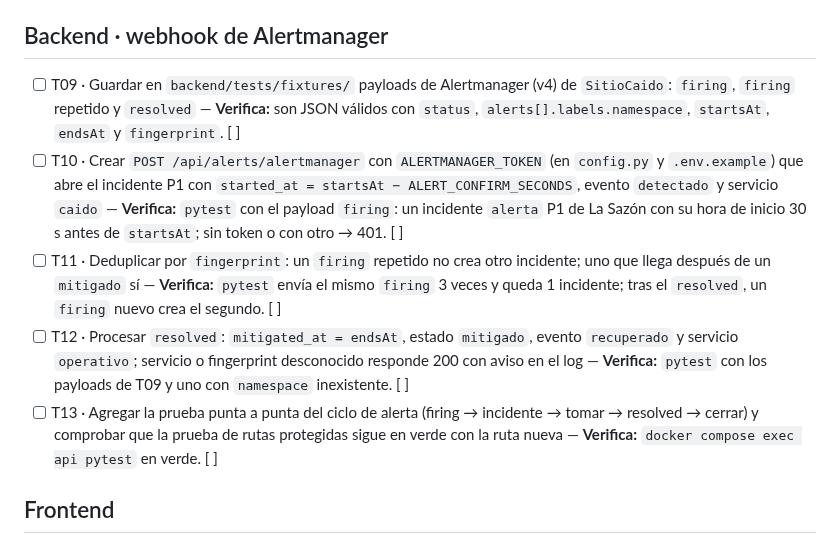
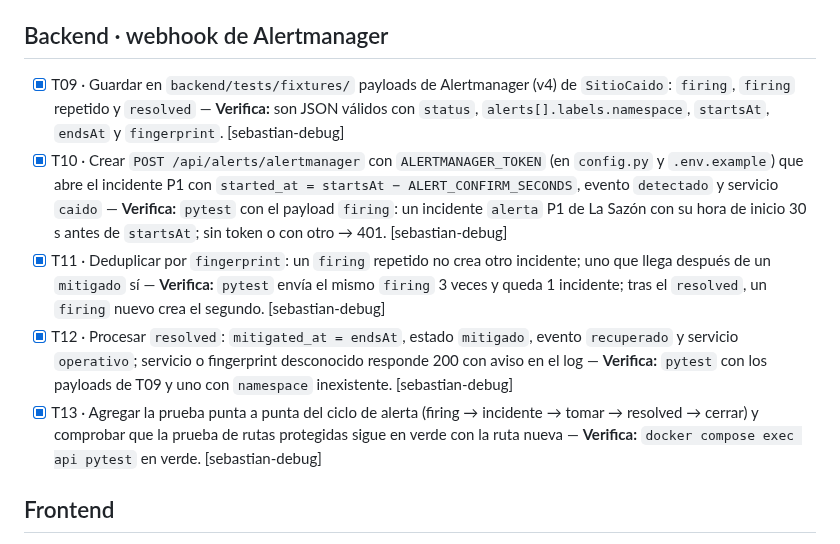
Before and after one commit to ngcddev/CloudOps, a Markdown page: specs/008-monitoreo-e-incidentes/tasks.md, the part around the change. Rendered like a GitHub page.

Commit message:
docs(008): marcar como hechas las tareas T09 a T13 del webhook de Alertmanager

```diff
--- a/specs/008-monitoreo-e-incidentes/tasks.md
+++ b/specs/008-monitoreo-e-incidentes/tasks.md
@@ -32,11 +32,11 @@ cuando T24 deje Alertmanager funcionando.
 
 ## Backend · webhook de Alertmanager
 
-- [ ] T09 · Guardar en `backend/tests/fixtures/` payloads de Alertmanager (v4) de `SitioCaido`: `firing`, `firing` repetido y `resolved` — **Verifica:** son JSON válidos con `status`, `alerts[].labels.namespace`, `startsAt`, `endsAt` y `fingerprint`. [ ]
-- [ ] T10 · Crear `POST /api/alerts/alertmanager` con `ALERTMANAGER_TOKEN` (en `config.py` y `.env.example`) que abre el incidente P1 con `started_at = startsAt − ALERT_CONFIRM_SECONDS`, evento `detectado` y servicio `caido` — **Verifica:** `pytest` con el payload `firing`: un incidente `alerta` P1 de La Sazón con su hora de inicio 30 s antes de `startsAt`; sin token o con otro → 401. [ ]
-- [ ] T11 · Deduplicar por `fingerprint`: un `firing` repetido no crea otro incidente; uno que llega después de un `mitigado` sí — **Verifica:** `pytest` envía el mismo `firing` 3 veces y queda 1 incidente; tras el `resolved`, un `firing` nuevo crea el segundo. [ ]
-- [ ] T12 · Procesar `resolved`: `mitigated_at = endsAt`, estado `mitigado`, evento `recuperado` y servicio `operativo`; servicio o fingerprint desconocido responde 200 con aviso en el log — **Verifica:** `pytest` con los payloads de T09 y uno con `namespace` inexistente. [ ]
-- [ ] T13 · Agregar la prueba punta a punta del ciclo de alerta (firing → incidente → tomar → resolved → cerrar) y comprobar que la prueba de rutas protegidas sigue en verde con la ruta nueva — **Verifica:** `docker compose exec api pytest` en verde. [ ]
+- [x] T09 · Guardar en `backend/tests/fixtures/` payloads de Alertmanager (v4) de `SitioCaido`: `firing`, `firing` repetido y `resolved` — **Verifica:** son JSON válidos con `status`, `alerts[].labels.namespace`, `startsAt`, `endsAt` y `fingerprint`. [sebastian-debug]
+- [x] T10 · Crear `POST /api/alerts/alertmanager` con `ALERTMANAGER_TOKEN` (en `config.py` y `.env.example`) que abre el incidente P1 con `started_at = startsAt − ALERT_CONFIRM_SECONDS`, evento `detectado` y servicio `caido` — **Verifica:** `pytest` con el payload `firing`: un incidente `alerta` P1 de La Sazón con su hora de inicio 30 s antes de `startsAt`; sin token o con otro → 401. [sebastian-debug]
+- [x] T11 · Deduplicar por `fingerprint`: un `firing` repetido no crea otro incidente; uno que llega después de un `mitigado` sí — **Verifica:** `pytest` envía el mismo `firing` 3 veces y queda 1 incidente; tras el `resolved`, un `firing` nuevo crea el segundo. [sebastian-debug]
+- [x] T12 · Procesar `resolved`: `mitigated_at = endsAt`, estado `mitigado`, evento `recuperado` y servicio `operativo`; servicio o fingerprint desconocido responde 200 con aviso en el log — **Verifica:** `pytest` con los payloads de T09 y uno con `namespace` inexistente. [sebastian-debug]
+- [x] T13 · Agregar la prueba punta a punta del ciclo de alerta (firing → incidente → tomar → resolved → cerrar) y comprobar que la prueba de rutas protegidas sigue en verde con la ruta nueva — **Verifica:** `docker compose exec api pytest` en verde. [sebastian-debug]
 
 ## Frontend
 
```
